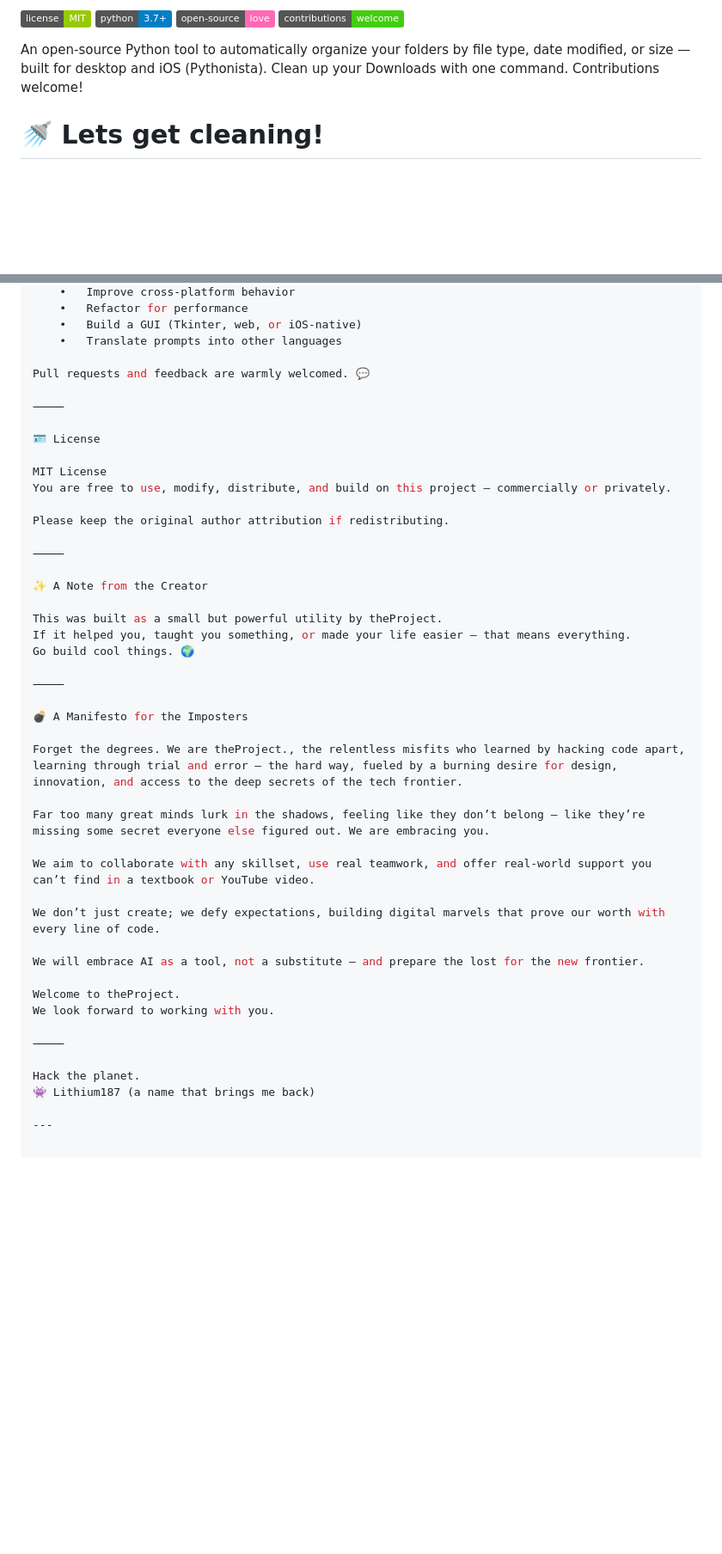
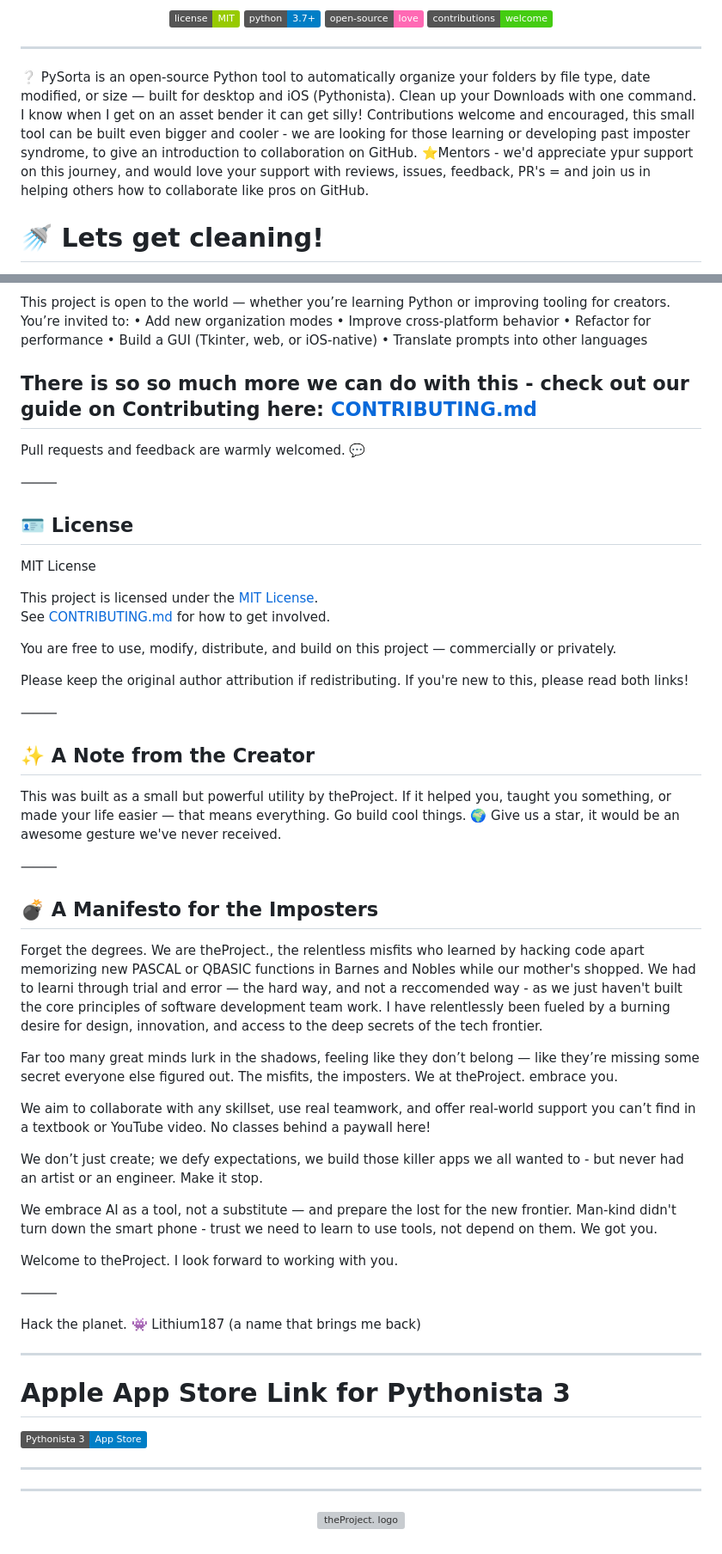
Before and after one commit to Bogdan14pro/pysorta, a Markdown page: README.md, 2 parts joined by grey strips. Shown: that part at 86% size. GitHub-like rendering; badges without logos; blank space fills up the shorter version; grey boxes are pictures that could not be loaded.

Commit message:
Update README.md
cleaning up a lot - learning a ton about MD

```diff
--- a/README.md
+++ b/README.md
@@ -9,7 +11,11 @@
 ![Open Source Love](https://img.shields.io/badge/open--source-love-%23ff69b4)
 ![Contributions Welcome](https://img.shields.io/badge/contributions-welcome-brightgreen.svg)
 
-An open-source Python tool to automatically organize your folders by file type, date modified, or size — built for desktop and iOS (Pythonista). Clean up your Downloads with one command. Contributions welcome!
+</div>
+
+***
+
+❔ PySorta is an open-source Python tool to automatically organize your folders by file type, date modified, or size — built for desktop and iOS (Pythonista). Clean up your Downloads with one command. I know when I get on an asset bender it can get silly!  Contributions welcome and encouraged, this small tool can be built even bigger and cooler - we are looking for those learning or developing past imposter syndrome, to give an introduction to collaboration on GitHub. ⭐Mentors - we'd appreciate ypur support on this journey, and would love your support with reviews, issues, feedback, PR's = and join us in helping others how to collaborate like pros on GitHub.
 
 # 🚿 Lets get cleaning!
 
@@ -251,41 +264,49 @@ You’re invited to:
 	•	Build a GUI (Tkinter, web, or iOS-native)
 	•	Translate prompts into other languages
 
+## There is so so much more we can do with this - check out our guide on Contributing here: [CONTRIBUTING.md](CONTRIBUTING.md)
+
+
 Pull requests and feedback are warmly welcomed. 💬
 
 ⸻
 
-🪪 License
+## 🪪 License
 
 MIT License
+
+This project is licensed under the [MIT License](LICENSE).
+See [CONTRIBUTING.md](CONTRIBUTING.md) for how to get involved.
+
 You are free to use, modify, distribute, and build on this project — commercially or privately.
 
-Please keep the original author attribution if redistributing.
+Please keep the original author attribution if redistributing. If you're new to this, please read both links!
+
 
 ⸻
 
-✨ A Note from the Creator
+## ✨ A Note from the Creator
 
 This was built as a small but powerful utility by theProject.
 If it helped you, taught you something, or made your life easier — that means everything.
-Go build cool things. 🌍
+Go build cool things. 🌍 Give us a star, it would be an awesome gesture we've never received.
 
 ⸻
 
-💣 A Manifesto for the Imposters
+## 💣 A Manifesto for the Imposters
 
-Forget the degrees. We are theProject., the relentless misfits who learned by hacking code apart, learning through trial and error — the hard way, fueled by a burning desire for design, innovation, and access to the deep secrets of the tech frontier.
+Forget the degrees. We are theProject., the relentless misfits who learned by hacking code apart memorizing new PASCAL or QBASIC functions in Barnes and Nobles while our mother's shopped. We had to learni through trial and error — the hard way, and not a reccomended way - as we just haven't built the core principles of software development team work. I have relentlessly been fueled by a burning desire for design, innovation, and access to the deep secrets of the tech frontier.
 
-Far too many great minds lurk in the shadows, feeling like they don’t belong — like they’re missing some secret everyone else figured out. We are embracing you.
+Far too many great minds lurk in the shadows, feeling like they don’t belong — like they’re missing some secret everyone else figured out. The misfits, the imposters.  We at theProject. embrace you.
 
-We aim to collaborate with any skillset, use real teamwork, and offer real-world support you can’t find in a textbook or YouTube video.
+We aim to collaborate with any skillset, use real teamwork, and offer real-world support you can’t find in a textbook or YouTube video. No classes behind a paywall here!
 
-We don’t just create; we defy expectations, building digital marvels that prove our worth with every line of code.
+We don’t just create; we defy expectations, we build those killer apps we all wanted to - but never had an artist or an engineer.  Make it stop.
 
-We will embrace AI as a tool, not a substitute — and prepare the lost for the new frontier.
+We embrace AI as a tool, not a substitute — and prepare the lost for the new frontier. Man-kind didn't turn down the smart phone - trust we need to learn to use tools, not depend on them.  We got you.
 
 Welcome to theProject.
-We look forward to working with you.
+I look forward to working with you.
 
 ⸻
 
@@ -293,3 +314,17 @@ Hack the planet.
 👾 Lithium187 (a name that brings me back)
 
 ---
+
+# Apple App Store Link for Pythonista 3
+
+[![Download on the App Store](https://img.shields.io/badge/Pythonista%203-App%20Store-blue.svg?logo=apple)](https://apps.apple.com/us/app/pythonista-3/id1085978097)
+
+---
+
+---
+
+<p align="center">
+  <a href="https://bytheproject.com" target="_blank">
+    <img src="theproject.png" alt="theProject. logo" height="70" />
+  </a>
+</p>
```
Also changed, not shown: other parts of README.md (+28 -19 lines).
